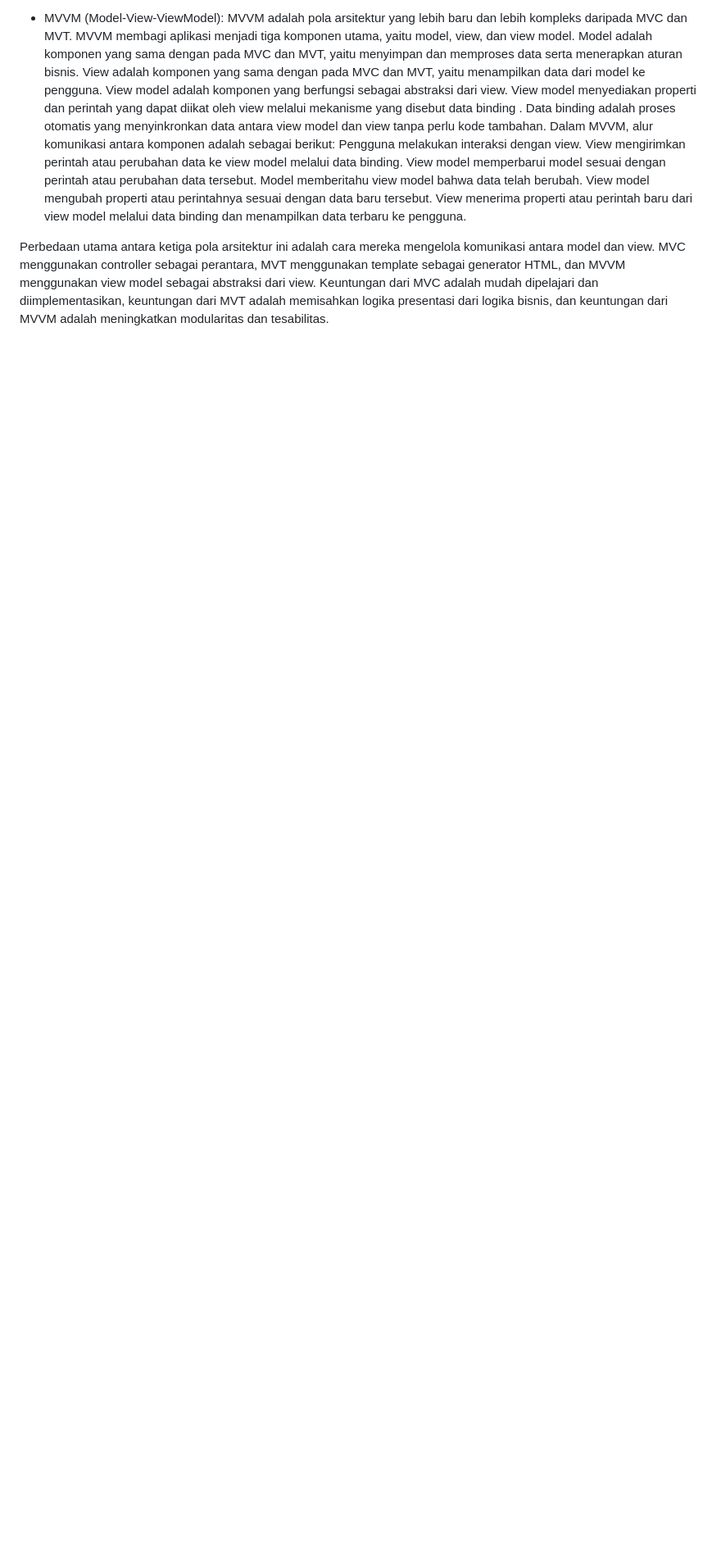
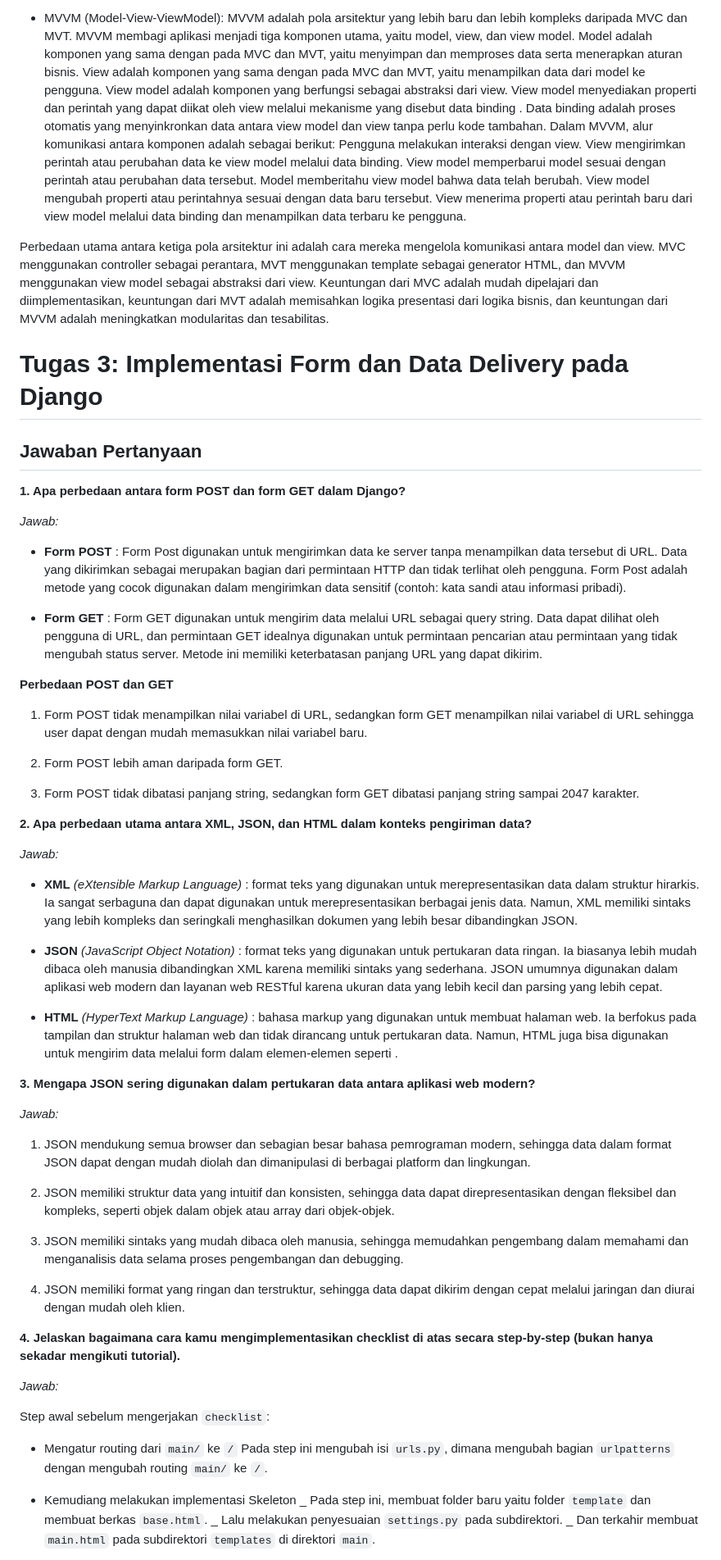
Before and after one commit to ghaniiaa/rushyrushy, a Markdown page: README.md, the part around the change printed below. Shown: that part at 82% size. Drawn GitHub-style; blank space fills up the shorter version.

Commit message:
menambahkan jawaban pada README.md

```diff
--- a/README.md
+++ b/README.md
@@ -230,3 +230,61 @@ MVC, MVT, dan MVVM adalah tiga pola arsitektur yang populer dalam pengembangan a
 + MVVM (Model-View-ViewModel): MVVM adalah pola arsitektur yang lebih baru dan lebih kompleks daripada MVC dan MVT. MVVM membagi aplikasi menjadi tiga komponen utama, yaitu model, view, dan view model. Model adalah komponen yang sama dengan pada MVC dan MVT, yaitu menyimpan dan memproses data serta menerapkan aturan bisnis. View adalah komponen yang sama dengan pada MVC dan MVT, yaitu menampilkan data dari model ke pengguna. View model adalah komponen yang berfungsi sebagai abstraksi dari view. View model menyediakan properti dan perintah yang dapat diikat oleh view melalui mekanisme yang disebut data binding . Data binding adalah proses otomatis yang menyinkronkan data antara view model dan view tanpa perlu kode tambahan. Dalam MVVM, alur komunikasi antara komponen adalah sebagai berikut: Pengguna melakukan interaksi dengan view. View mengirimkan perintah atau perubahan data ke view model melalui data binding. View model memperbarui model sesuai dengan perintah atau perubahan data tersebut. Model memberitahu view model bahwa data telah berubah. View model mengubah properti atau perintahnya sesuai dengan data baru tersebut. View menerima properti atau perintah baru dari view model melalui data binding dan menampilkan data terbaru ke pengguna.
 
 Perbedaan utama antara ketiga pola arsitektur ini adalah cara mereka mengelola komunikasi antara model dan view. MVC menggunakan controller sebagai perantara, MVT menggunakan template sebagai generator HTML, dan MVVM menggunakan view model sebagai abstraksi dari view. Keuntungan dari MVC adalah mudah dipelajari dan diimplementasikan, keuntungan dari MVT adalah memisahkan logika presentasi dari logika bisnis, dan keuntungan dari MVVM adalah meningkatkan modularitas dan tesabilitas.
+
+
+# Tugas 3: Implementasi Form dan Data Delivery pada Django
+
+## Jawaban Pertanyaan
+
+__1. Apa perbedaan antara form POST dan form GET dalam Django?__
+
+_Jawab:_
+
+* **Form POST** : Form Post digunakan untuk mengirimkan data ke server tanpa menampilkan data tersebut   di URL. Data yang dikirimkan sebagai merupakan bagian dari permintaan HTTP dan tidak terlihat oleh pengguna. Form Post adalah metode yang cocok digunakan dalam mengirimkan data sensitif (contoh: kata sandi atau informasi pribadi).
+
+* **Form GET** : Form GET digunakan untuk  mengirim data melalui URL sebagai query string. Data dapat dilihat oleh pengguna di URL, dan permintaan GET idealnya digunakan untuk permintaan pencarian atau permintaan yang tidak mengubah status server. Metode ini memiliki keterbatasan panjang URL yang dapat dikirim.
+
+**Perbedaan POST dan GET**
+
+1. Form POST tidak menampilkan nilai variabel di URL, sedangkan form GET menampilkan nilai variabel di URL sehingga user dapat dengan mudah memasukkan nilai variabel baru.
+
+1. Form POST lebih aman daripada form GET.
+
+1. Form POST tidak dibatasi panjang string, sedangkan form GET dibatasi panjang string sampai 2047 karakter.
+
+__2. Apa perbedaan utama antara XML, JSON, dan HTML dalam konteks pengiriman data?__
+
+_Jawab:_
+
++ **XML** *(eXtensible Markup Language)* : format teks yang digunakan untuk merepresentasikan data dalam struktur hirarkis. Ia sangat serbaguna dan dapat digunakan untuk merepresentasikan berbagai jenis data. Namun, XML memiliki sintaks yang lebih kompleks dan seringkali menghasilkan dokumen yang lebih besar dibandingkan JSON.
+
++ **JSON** *(JavaScript Object Notation)* : format teks yang digunakan untuk pertukaran data ringan. Ia biasanya lebih mudah dibaca oleh manusia dibandingkan XML karena memiliki sintaks yang sederhana. JSON umumnya digunakan dalam aplikasi web modern dan layanan web RESTful karena ukuran data yang lebih kecil dan parsing yang lebih cepat.
+
++ **HTML** *(HyperText Markup Language)* : bahasa markup yang digunakan untuk membuat halaman web. Ia berfokus pada tampilan dan struktur halaman web dan tidak dirancang untuk pertukaran data. Namun, HTML juga bisa digunakan untuk mengirim data melalui form dalam elemen-elemen seperti <input>.
+
+__3. Mengapa JSON sering digunakan dalam pertukaran data antara aplikasi web modern?__
+
+_Jawab:_
+
+1. JSON mendukung semua browser dan sebagian besar bahasa pemrograman modern, sehingga data dalam format JSON dapat dengan mudah diolah dan dimanipulasi di berbagai platform dan lingkungan.
+
+1. JSON memiliki struktur data yang intuitif dan konsisten, sehingga data dapat direpresentasikan dengan fleksibel dan kompleks, seperti objek dalam objek atau array dari objek-objek.
+
+1. JSON memiliki sintaks yang mudah dibaca oleh manusia, sehingga memudahkan pengembang dalam memahami dan menganalisis data selama proses pengembangan dan debugging.
+
+1. JSON memiliki format yang ringan dan terstruktur, sehingga data dapat dikirim dengan cepat melalui jaringan dan diurai dengan mudah oleh klien.
+
+__4. Jelaskan bagaimana cara kamu mengimplementasikan checklist di atas secara step-by-step (bukan hanya sekadar mengikuti tutorial).__
+
+_Jawab:_
+
+Step awal sebelum mengerjakan `checklist`:
+
+* Mengatur routing dari `main/` ke `/`
+Pada step ini mengubah isi `urls.py`, dimana mengubah bagian `urlpatterns` dengan mengubah routing `main/` ke `/`.
+
+* Kemudiang melakukan implementasi Skeleton
+    _ Pada step ini, membuat folder baru yaitu folder `template` dan membuat berkas `base.html`.
+    _ Lalu melakukan penyesuaian `settings.py` pada subdirektori.
+    _ Dan terkahir membuat `main.html` pada subdirektori `templates` di direktori `main`.
+
```
Also changed, not shown: other parts of README.md (+48 -2 lines).
